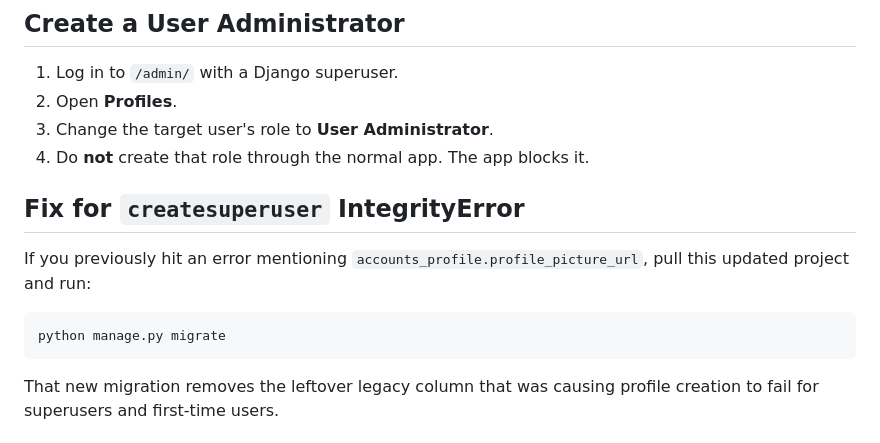
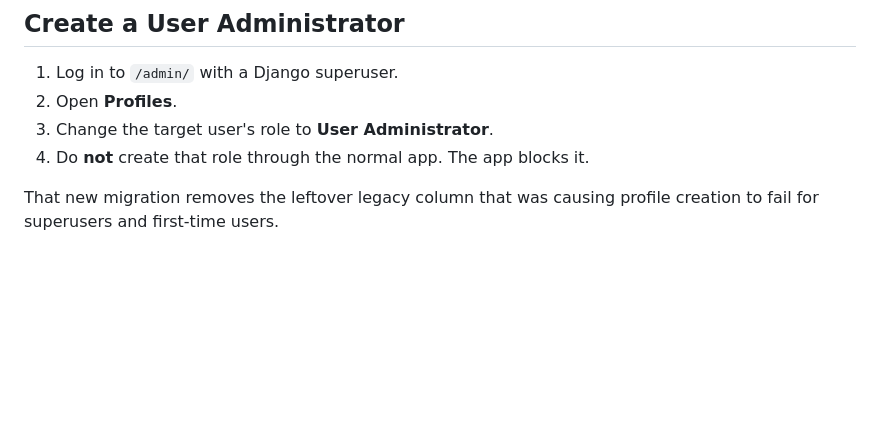
Before and after one commit to mohit123-cell/cio-budget-app, a Markdown page: README.md, the part around the change. Rendered like a GitHub page; blank space fills up the shorter version.

Commit message:
Remove outdated fix for `createsuperuser` error
Removed instructions for fixing `createsuperuser` IntegrityError related to profile picture URL.

````diff
--- a/README.md
+++ b/README.md
@@ -78,12 +78,6 @@ Deploy normally. The `Procfile` runs migrations on release.
 4. Do **not** create that role through the normal app. The app blocks it.
 
 
-## Fix for `createsuperuser` IntegrityError
-If you previously hit an error mentioning `accounts_profile.profile_picture_url`, pull this updated project and run:
-
-```bash
-python manage.py migrate
-```
 
 That new migration removes the leftover legacy column that was causing profile creation to fail for superusers and first-time users.
 
````
